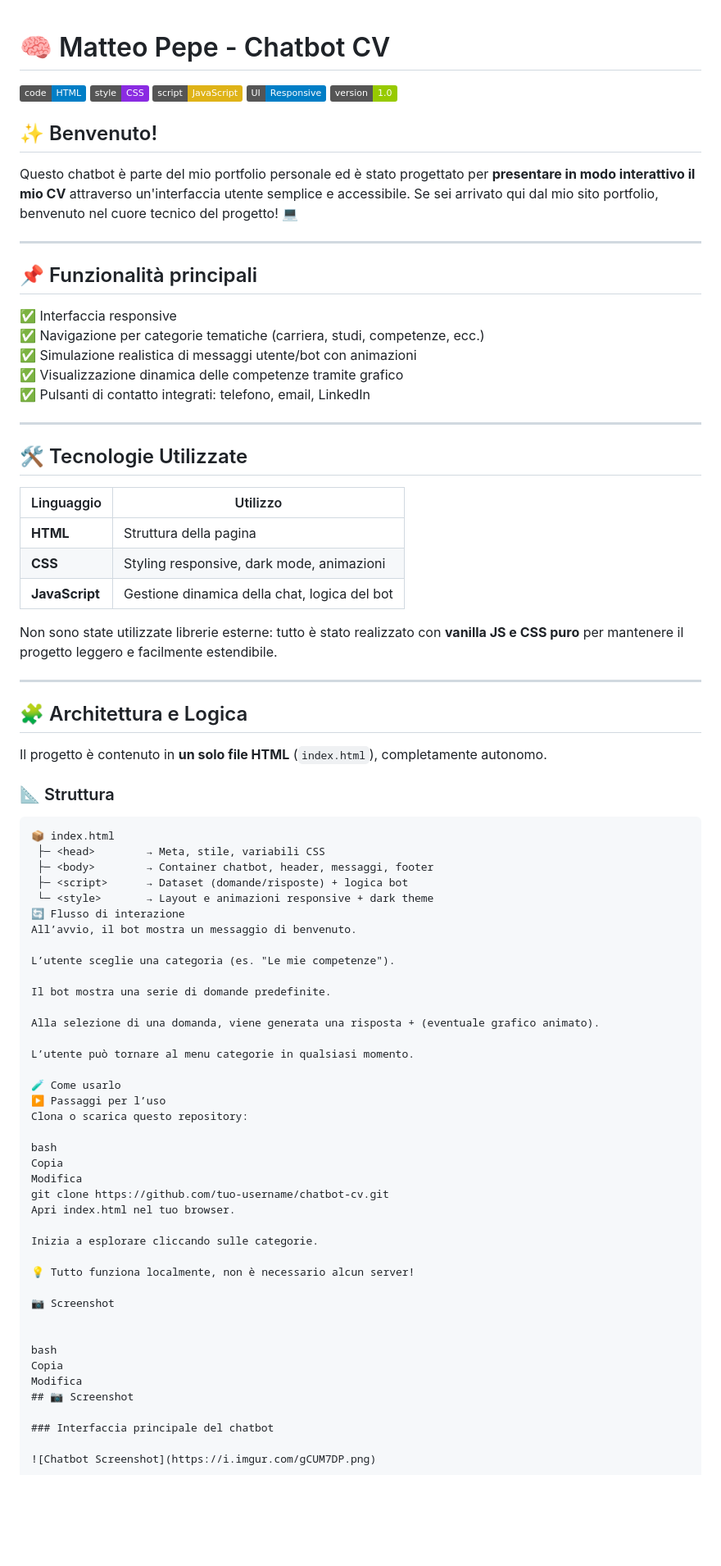
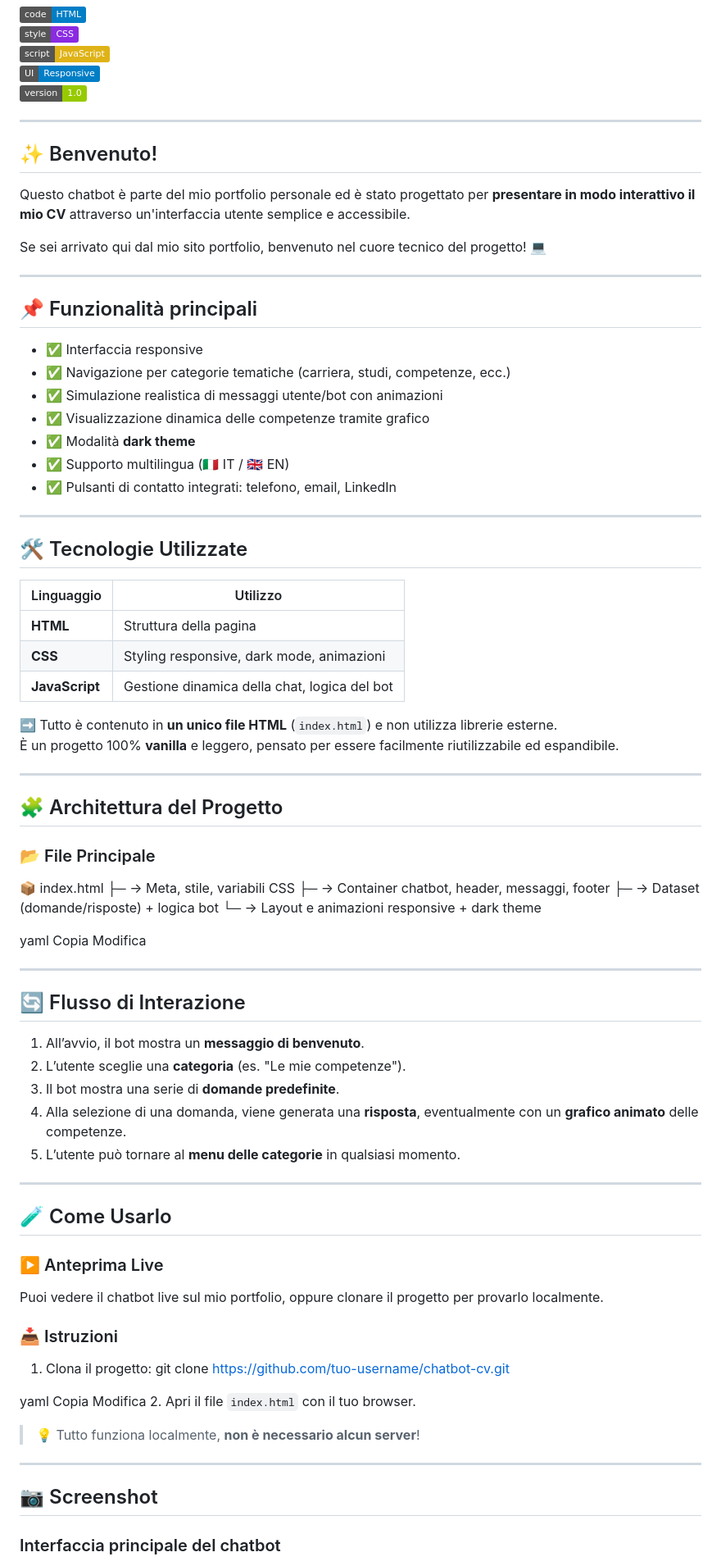
Before and after one commit to mvtt3/Matteo_Pepe_Chatbot, a Markdown page: README.md, the part around one of its changes. Shown at 82% size. GitHub-like rendering; badges without logos; blank space fills up the shorter version.

````diff
--- a/README.md
+++ b/README.md
@@ -6,19 +6,25 @@
 [![Responsive](https://img.shields.io/badge/UI-Responsive-informational)]()
 [![Version](https://img.shields.io/badge/version-1.0-green)]()
 
+---
+
 ## ✨ Benvenuto!
 
-Questo chatbot è parte del mio portfolio personale ed è stato progettato per **presentare in modo interattivo il mio CV** attraverso un'interfaccia utente semplice e accessibile. Se sei arrivato qui dal mio sito portfolio, benvenuto nel cuore tecnico del progetto! 💻
+Questo chatbot è parte del mio portfolio personale ed è stato progettato per **presentare in modo interattivo il mio CV** attraverso un'interfaccia utente semplice e accessibile.
+
+Se sei arrivato qui dal mio sito portfolio, benvenuto nel cuore tecnico del progetto! 💻
 
 ---
 
 ## 📌 Funzionalità principali
 
-✅ Interfaccia responsive
-✅ Navigazione per categorie tematiche (carriera, studi, competenze, ecc.)
-✅ Simulazione realistica di messaggi utente/bot con animazioni
-✅ Visualizzazione dinamica delle competenze tramite grafico
-✅ Pulsanti di contatto integrati: telefono, email, LinkedIn
+- ✅ Interfaccia responsive
+- ✅ Navigazione per categorie tematiche (carriera, studi, competenze, ecc.)
+- ✅ Simulazione realistica di messaggi utente/bot con animazioni
+- ✅ Visualizzazione dinamica delle competenze tramite grafico
+- ✅ Modalità **dark theme**
+- ✅ Supporto multilingua (🇮🇹 IT / 🇬🇧 EN)
+- ✅ Pulsanti di contatto integrati: telefono, email, LinkedIn
 
 ---
 
@@ -30,53 +36,57 @@ Questo chatbot è parte del mio portfolio personale ed è stato progettato per *
 | **CSS**         | Styling responsive, dark mode, animazioni       |
 | **JavaScript**  | Gestione dinamica della chat, logica del bot    |
 
-Non sono state utilizzate librerie esterne: tutto è stato realizzato con **vanilla JS e CSS puro** per mantenere il progetto leggero e facilmente estendibile.
+➡️ Tutto è contenuto in **un unico file HTML** (`index.html`) e non utilizza librerie esterne.
+È un progetto 100% **vanilla** e leggero, pensato per essere facilmente riutilizzabile ed espandibile.
 
 ---
 
-## 🧩 Architettura e Logica
+## 🧩 Architettura del Progetto
 
-Il progetto è contenuto in **un solo file HTML** (`index.html`), completamente autonomo.
+### 📂 File Principale
 
-### 📐 Struttura
+📦 index.html
+├─ <head> → Meta, stile, variabili CSS
+├─ <body> → Container chatbot, header, messaggi, footer
+├─ <script> → Dataset (domande/risposte) + logica bot
+└─ <style> → Layout e animazioni responsive + dark theme
 
-```plaintext
-📦 index.html
- ├─ <head>        → Meta, stile, variabili CSS
- ├─ <body>        → Container chatbot, header, messaggi, footer
- ├─ <script>      → Dataset (domande/risposte) + logica bot
- └─ <style>       → Layout e animazioni responsive + dark theme
-🔄 Flusso di interazione
-All’avvio, il bot mostra un messaggio di benvenuto.
-
-L’utente sceglie una categoria (es. "Le mie competenze").
-
-Il bot mostra una serie di domande predefinite.
-
-Alla selezione di una domanda, viene generata una risposta + (eventuale grafico animato).
-
-L’utente può tornare al menu categorie in qualsiasi momento.
-
-🧪 Come usarlo
-▶️ Passaggi per l’uso
-Clona o scarica questo repository:
-
-bash
+yaml
 Copia
 Modifica
+
+---
+
+## 🔄 Flusso di Interazione
+
+1. All’avvio, il bot mostra un **messaggio di benvenuto**.
+2. L’utente sceglie una **categoria** (es. "Le mie competenze").
+3. Il bot mostra una serie di **domande predefinite**.
+4. Alla selezione di una domanda, viene generata una **risposta**, eventualmente con un **grafico animato** delle competenze.
+5. L’utente può tornare al **menu delle categorie** in qualsiasi momento.
+
+---
+
+## 🧪 Come Usarlo
+
+### ▶️ Anteprima Live
+
+Puoi vedere il chatbot live sul mio portfolio, oppure clonare il progetto per provarlo localmente.
+
+### 📥 Istruzioni
+
+1. Clona il progetto:
 git clone https://github.com/tuo-username/chatbot-cv.git
-Apri index.html nel tuo browser.
 
-Inizia a esplorare cliccando sulle categorie.
-
-💡 Tutto funziona localmente, non è necessario alcun server!
-
-📷 Screenshot
-
-
-bash
+yaml
 Copia
 Modifica
+2. Apri il file `index.html` con il tuo browser.
+
+> 💡 Tutto funziona localmente, **non è necessario alcun server**!
+
+---
+
 ## 📷 Screenshot
 
 ### Interfaccia principale del chatbot
````
Also changed, not shown: other parts of README.md (+29 -15 lines).
